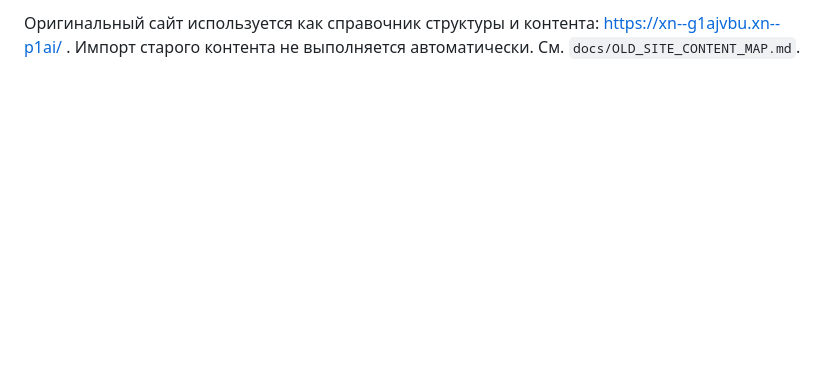
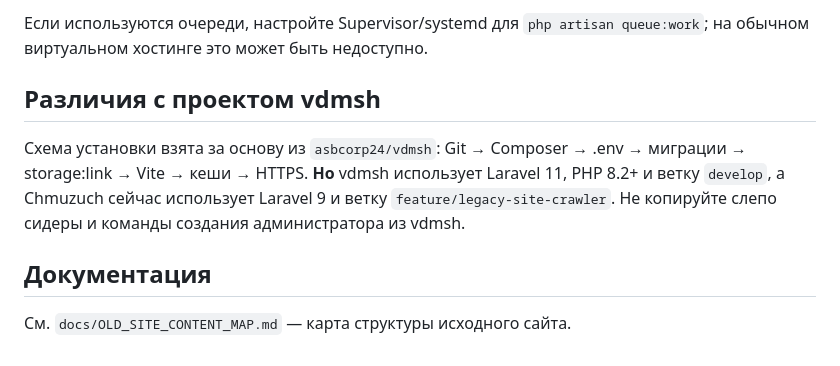
Before and after one commit to asbcorp24/Chmuzuch, a Markdown page: README.md, the part around one of its changes. Rendered like a GitHub page; blank space fills up the shorter version.

```diff
--- a/README.md
+++ b/README.md
@@ -134,2 +130,10 @@ php artisan view:cache
 
-Оригинальный сайт используется как справочник структуры и контента: https://xn--g1ajvbu.xn--p1ai/ . Импорт старого контента не выполняется автоматически. См. `docs/OLD_SITE_CONTENT_MAP.md`.
+Если используются очереди, настройте Supervisor/systemd для `php artisan queue:work`; на обычном виртуальном хостинге это может быть недоступно.
+
+## Различия с проектом vdmsh
+
+Схема установки взята за основу из `asbcorp24/vdmsh`: Git → Composer → .env → миграции → storage:link → Vite → кеши → HTTPS. **Но** vdmsh использует Laravel 11, PHP 8.2+ и ветку `develop`, а Chmuzuch сейчас использует Laravel 9 и ветку `feature/legacy-site-crawler`. Не копируйте слепо сидеры и команды создания администратора из vdmsh.
+
+## Документация
+
+См. `docs/OLD_SITE_CONTENT_MAP.md` — карта структуры исходного сайта.
```
Also changed, not shown: other parts of README.md (+51 -55 lines).
